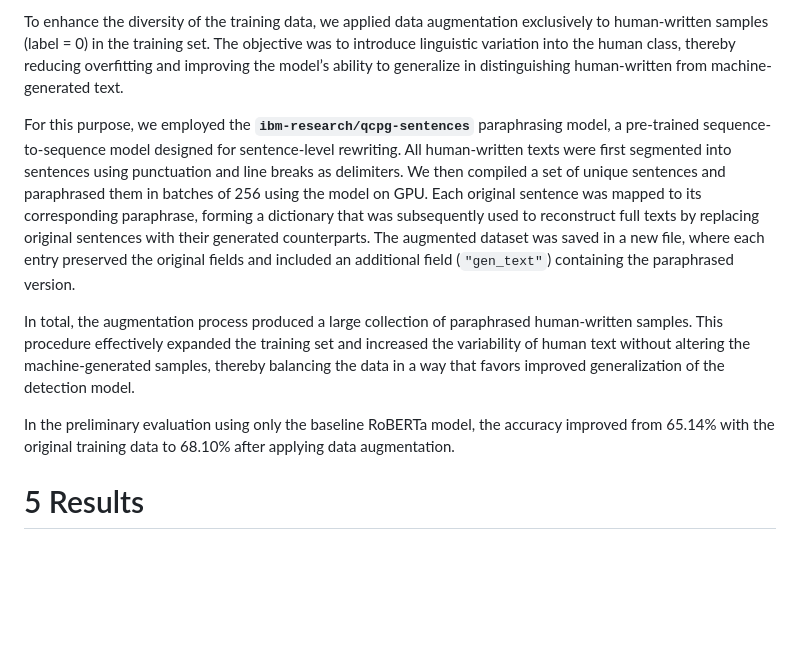
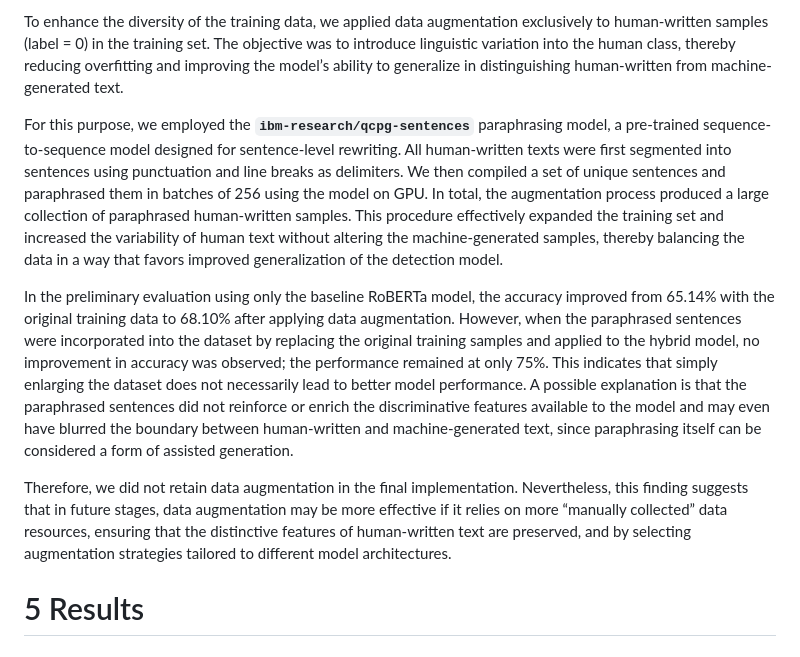
Before and after one commit to barisnecsimsek/NLP-SS25-Machine-Generated-Text-Detection-, a Markdown page: paper/README.md, the part around the change. Rendered like a GitHub page; blank space fills up the shorter version.

Commit message:
Improve the data augmentation part

```diff
--- a/paper/README.md
+++ b/paper/README.md
@@ -43,11 +43,11 @@ During model training, we aim to improve the accuracy of machine-generated text
 
 To enhance the diversity of the training data, we applied data augmentation exclusively to human-written samples (label = 0) in the training set. The objective was to introduce linguistic variation into the human class, thereby reducing overfitting and improving the model’s ability to generalize in distinguishing human-written from machine-generated text.
 
-For this purpose, we employed the **`ibm-research/qcpg-sentences`** paraphrasing model, a pre-trained sequence-to-sequence model designed for sentence-level rewriting. All human-written texts were first segmented into sentences using punctuation and line breaks as delimiters. We then compiled a set of unique sentences and paraphrased them in batches of 256 using the model on GPU. Each original sentence was mapped to its corresponding paraphrase, forming a dictionary that was subsequently used to reconstruct full texts by replacing original sentences with their generated counterparts. The augmented dataset was saved in a new file, where each entry preserved the original fields and included an additional field (`"gen_text"`) containing the paraphrased version.
+For this purpose, we employed the **`ibm-research/qcpg-sentences`** paraphrasing model, a pre-trained sequence-to-sequence model designed for sentence-level rewriting. All human-written texts were first segmented into sentences using punctuation and line breaks as delimiters. We then compiled a set of unique sentences and paraphrased them in batches of 256 using the model on GPU. In total, the augmentation process produced a large collection of paraphrased human-written samples. This procedure effectively expanded the training set and increased the variability of human text without altering the machine-generated samples, thereby balancing the data in a way that favors improved generalization of the detection model.
 
-In total, the augmentation process produced a large collection of paraphrased human-written samples. This procedure effectively expanded the training set and increased the variability of human text without altering the machine-generated samples, thereby balancing the data in a way that favors improved generalization of the detection model.
+In the preliminary evaluation using only the baseline RoBERTa model, the accuracy improved from 65.14% with the original training data to 68.10% after applying data augmentation. However, when the paraphrased sentences were incorporated into the dataset by replacing the original training samples and applied to the hybrid model, no improvement in accuracy was observed; the performance remained at only 75%. This indicates that simply enlarging the dataset does not necessarily lead to better model performance. A possible explanation is that the paraphrased sentences did not reinforce or enrich the discriminative features available to the model and may even have blurred the boundary between human-written and machine-generated text, since paraphrasing itself can be considered a form of assisted generation.
 
-In the preliminary evaluation using only the baseline RoBERTa model, the accuracy improved from 65.14% with the original training data to 68.10% after applying data augmentation.
+Therefore, we did not retain data augmentation in the final implementation. Nevertheless, this finding suggests that in future stages, data augmentation may be more effective if it relies on more “manually collected” data resources, ensuring that the distinctive features of human-written text are preserved, and by selecting augmentation strategies tailored to different model architectures.
 # 5 Results
 
 # 6 Conclusion and Future Work
```
